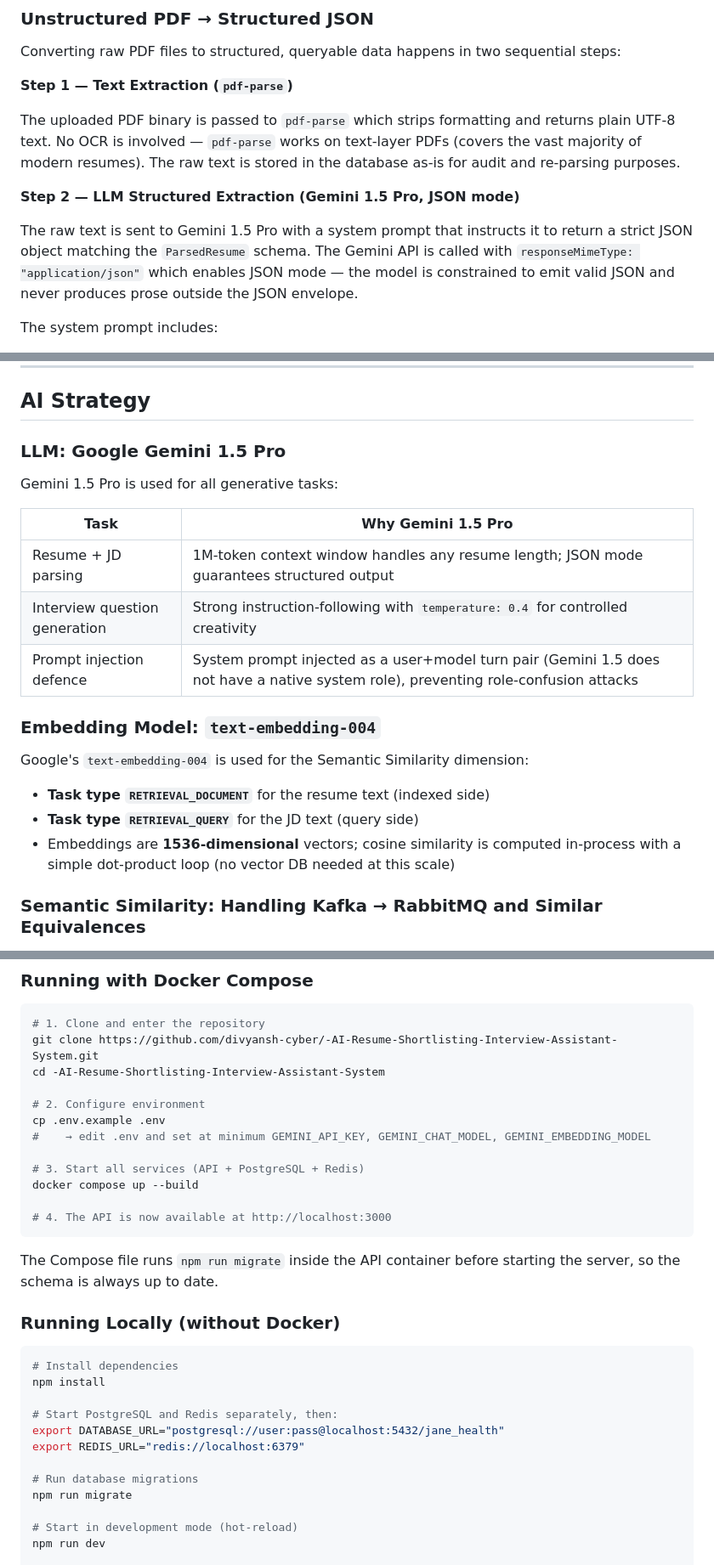
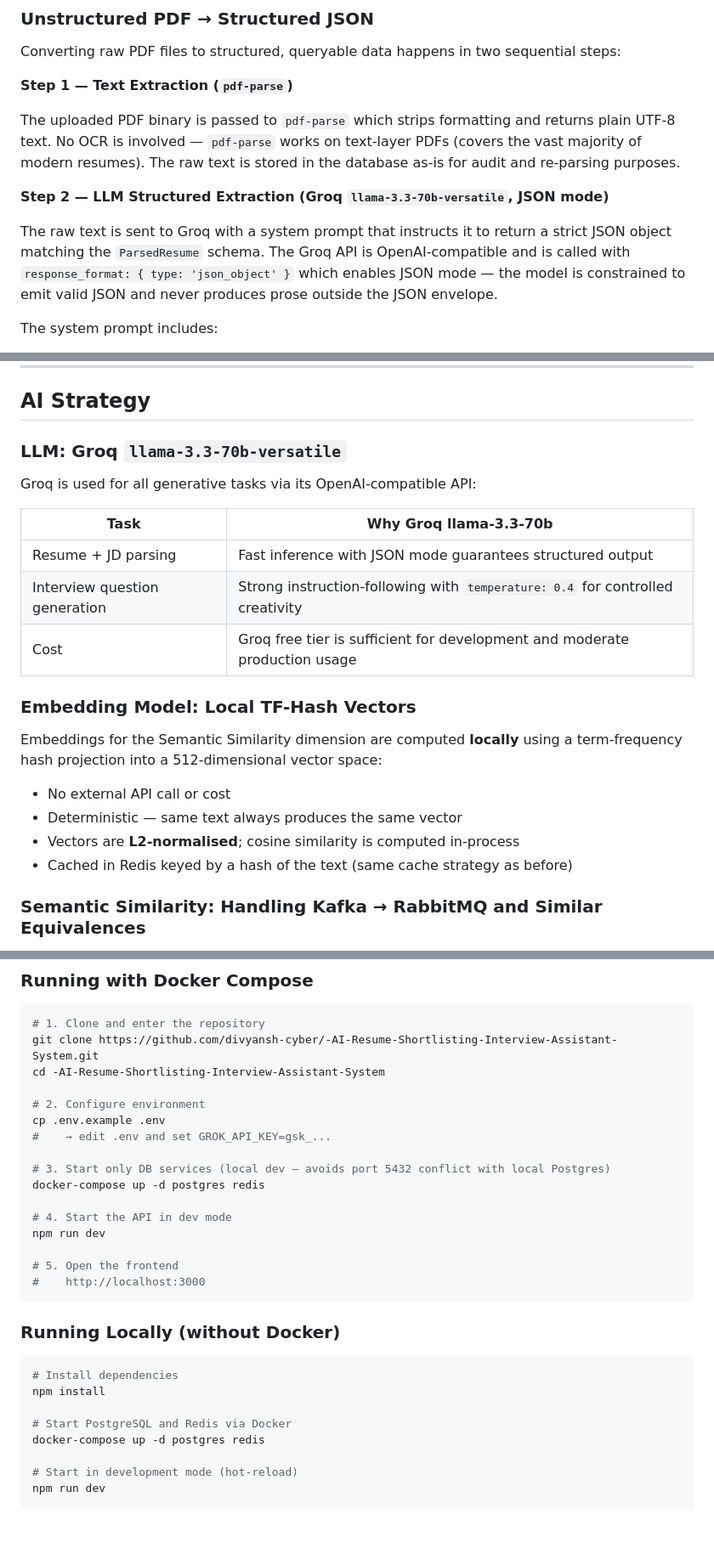
Before and after one commit to divyansh-cyber/-AI-Resume-Shortlisting-Interview-Assistant-System, a Markdown page: README.md, 3 parts joined by grey strips. Shown at 85% size. Rendered like a GitHub page; blank space fills up the shorter version.

````diff
--- a/README.md
+++ b/README.md
@@ -103,9 +104,9 @@ Converting raw PDF files to structured, queryable data happens in two sequential
 
 The uploaded PDF binary is passed to `pdf-parse` which strips formatting and returns plain UTF-8 text. No OCR is involved — `pdf-parse` works on text-layer PDFs (covers the vast majority of modern resumes). The raw text is stored in the database as-is for audit and re-parsing purposes.
 
-**Step 2 — LLM Structured Extraction (Gemini 1.5 Pro, JSON mode)**
+**Step 2 — LLM Structured Extraction (Groq `llama-3.3-70b-versatile`, JSON mode)**
 
-The raw text is sent to Gemini 1.5 Pro with a system prompt that instructs it to return a strict JSON object matching the `ParsedResume` schema. The Gemini API is called with `responseMimeType: "application/json"` which enables JSON mode — the model is constrained to emit valid JSON and never produces prose outside the JSON envelope.
+The raw text is sent to Groq with a system prompt that instructs it to return a strict JSON object matching the `ParsedResume` schema. The Groq API is OpenAI-compatible and is called with `response_format: { type: 'json_object' }` which enables JSON mode — the model is constrained to emit valid JSON and never produces prose outside the JSON envelope.
 
 The system prompt includes:
 - The exact TypeScript interface as a comment (field names, types, and descriptions)
@@ -147,22 +148,23 @@ Job descriptions follow the same two-step process (raw text → Gemini → Zod
 
 ## AI Strategy
 
-### LLM: Google Gemini 1.5 Pro
+### LLM: Groq `llama-3.3-70b-versatile`
 
-Gemini 1.5 Pro is used for all generative tasks:
+Groq is used for all generative tasks via its OpenAI-compatible API:
 
-| Task | Why Gemini 1.5 Pro |
+| Task | Why Groq llama-3.3-70b |
 |---|---|
-| Resume + JD parsing | 1M-token context window handles any resume length; JSON mode guarantees structured output |
+| Resume + JD parsing | Fast inference with JSON mode guarantees structured output |
 | Interview question generation | Strong instruction-following with `temperature: 0.4` for controlled creativity |
-| Prompt injection defence | System prompt injected as a user+model turn pair (Gemini 1.5 does not have a native system role), preventing role-confusion attacks |
+| Cost | Groq free tier is sufficient for development and moderate production usage |
 
-### Embedding Model: `text-embedding-004`
+### Embedding Model: Local TF-Hash Vectors
 
-Google's `text-embedding-004` is used for the Semantic Similarity dimension:
-- **Task type `RETRIEVAL_DOCUMENT`** for the resume text (indexed side)
-- **Task type `RETRIEVAL_QUERY`** for the JD text (query side)
-- Embeddings are **1536-dimensional** vectors; cosine similarity is computed in-process with a simple dot-product loop (no vector DB needed at this scale)
+Embeddings for the Semantic Similarity dimension are computed **locally** using a term-frequency hash projection into a 512-dimensional vector space:
+- No external API call or cost
+- Deterministic — same text always produces the same vector
+- Vectors are **L2-normalised**; cosine similarity is computed in-process
+- Cached in Redis keyed by a hash of the text (same cache strategy as before)
 
 ### Semantic Similarity: Handling Kafka → RabbitMQ and Similar Equivalences
 
@@ -428,15 +434,17 @@ cd -AI-Resume-Shortlisting-Interview-Assistant-System
 
 # 2. Configure environment
 cp .env.example .env
-#    → edit .env and set at minimum GEMINI_API_KEY, GEMINI_CHAT_MODEL, GEMINI_EMBEDDING_MODEL
+#    → edit .env and set GROK_API_KEY=gsk_...
 
-# 3. Start all services (API + PostgreSQL + Redis)
-docker compose up --build
+# 3. Start only DB services (local dev — avoids port 5432 conflict with local Postgres)
+docker-compose up -d postgres redis
 
-# 4. The API is now available at http://localhost:3000
+# 4. Start the API in dev mode
+npm run dev
+
+# 5. Open the frontend
+#    http://localhost:3000
 ```
-
-The Compose file runs `npm run migrate` inside the API container before starting the server, so the schema is always up to date.
 
 ### Running Locally (without Docker)
 
@@ -444,12 +452,8 @@ The Compose file runs `npm run migrate` inside the API container before starting
 # Install dependencies
 npm install
 
-# Start PostgreSQL and Redis separately, then:
-export DATABASE_URL="postgresql://user:pass@localhost:5432/jane_health"
-export REDIS_URL="redis://localhost:6379"
-
-# Run database migrations
-npm run migrate
+# Start PostgreSQL and Redis via Docker
+docker-compose up -d postgres redis
 
 # Start in development mode (hot-reload)
 npm run dev
````
Also changed, not shown: other parts of README.md (+21 -17 lines).
